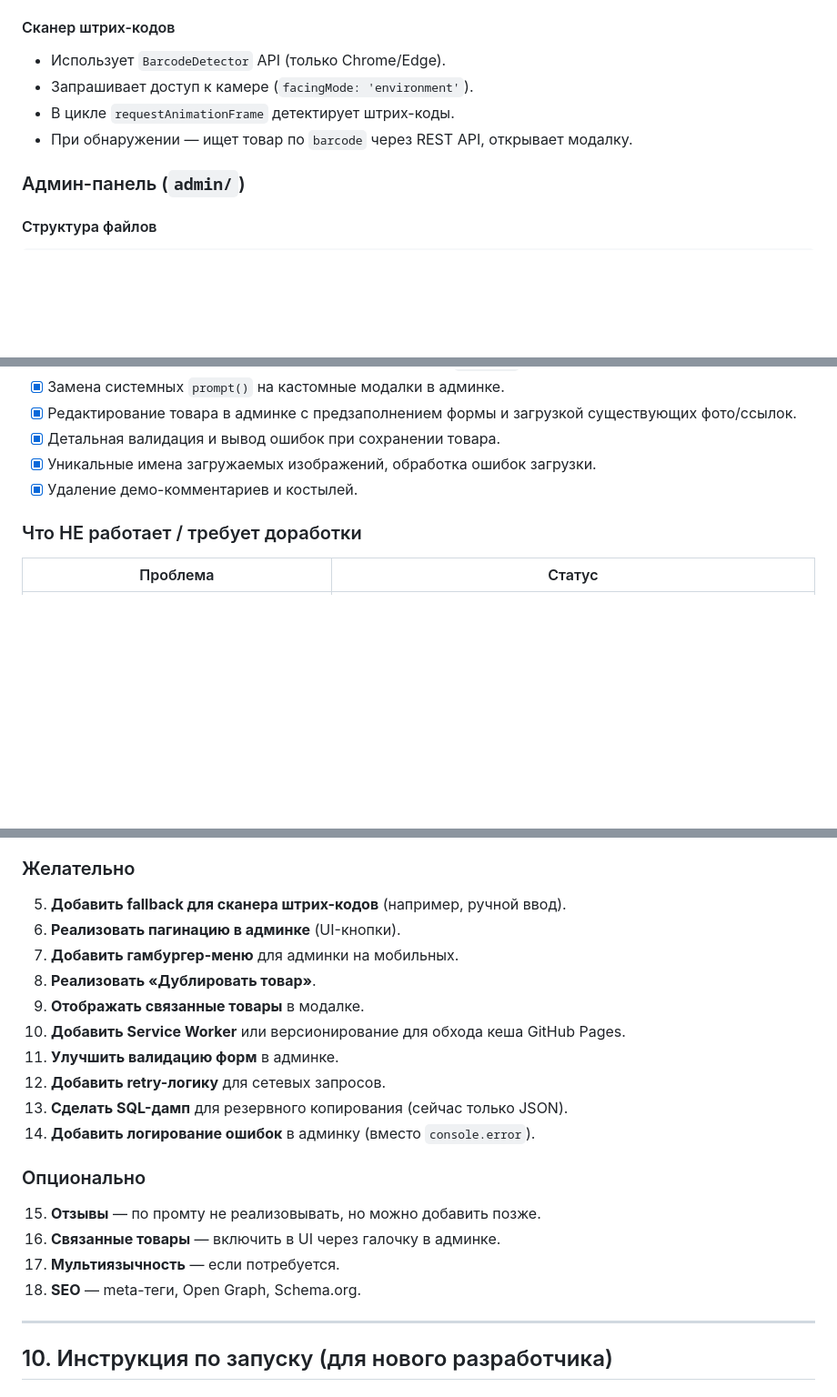
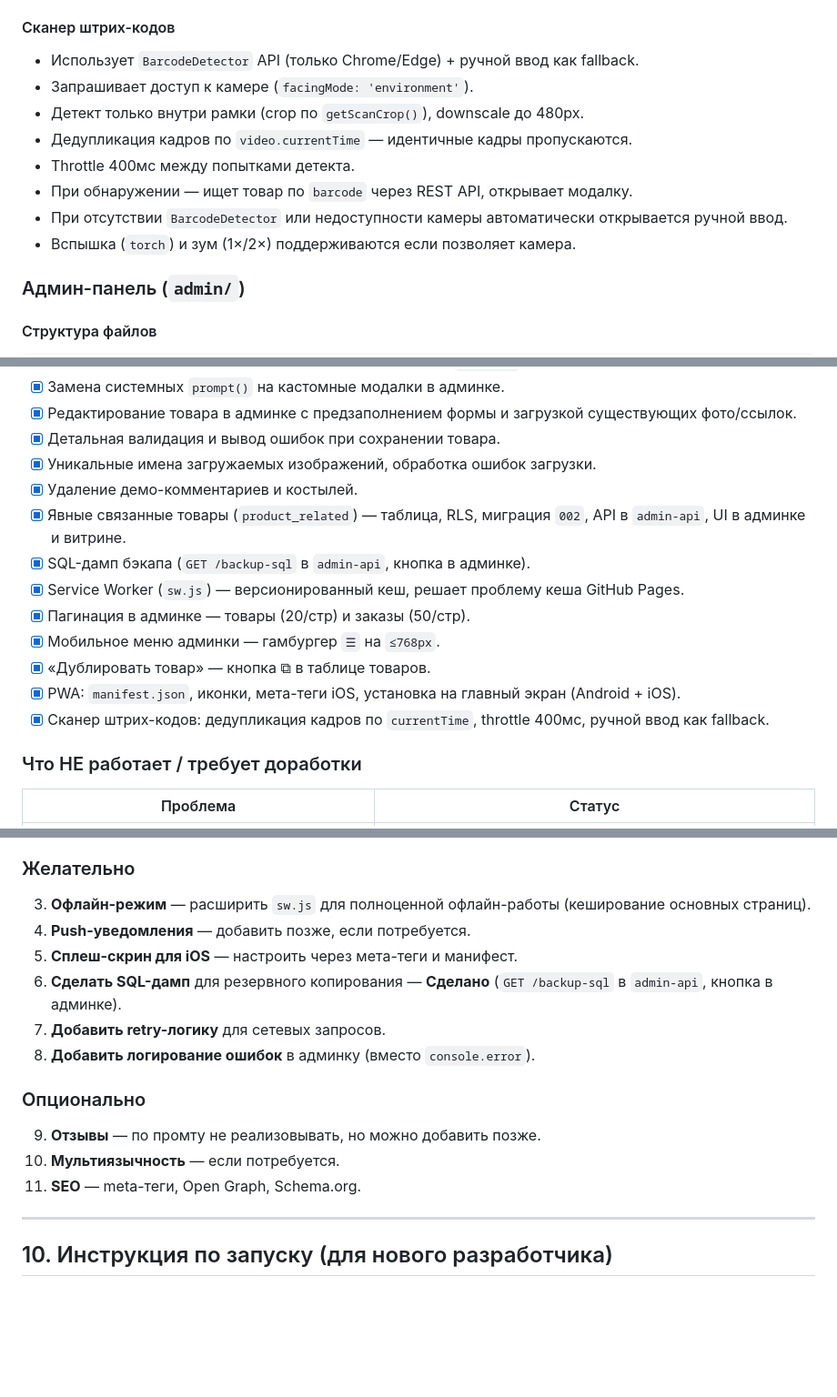
Before and after one commit to Jabraiil/JOCK-NUTRITION, a Markdown page: PROJECT_CONTEXT.md, 3 parts joined by grey strips. Shown at 91% size. Rendered like a GitHub page; blank space fills up the shorter version.

```diff
--- a/PROJECT_CONTEXT.md
+++ b/PROJECT_CONTEXT.md
@@ -406,10 +408,14 @@ products (1) ──< (N) product_links
 - Если нерабочее время: кнопка `disabled = true`, показывает текст.
 
 #### Сканер штрих-кодов
-- Использует `BarcodeDetector` API (только Chrome/Edge).
+- Использует `BarcodeDetector` API (только Chrome/Edge) + ручной ввод как fallback.
 - Запрашивает доступ к камере (`facingMode: 'environment'`).
-- В цикле `requestAnimationFrame` детектирует штрих-коды.
+- Детект только внутри рамки (crop по `getScanCrop()`), downscale до 480px.
+- Дедупликация кадров по `video.currentTime` — идентичные кадры пропускаются.
+- Throttle 400мс между попытками детекта.
 - При обнаружении — ищет товар по `barcode` через REST API, открывает модалку.
+- При отсутствии `BarcodeDetector` или недоступности камеры автоматически открывается ручной ввод.
+- Вспышка (`torch`) и зум (1×/2×) поддерживаются если позволяет камера.
 
 ### Админ-панель (`admin/`)
 
@@ -675,6 +681,14 @@ CSS-переменные для цветов и шрифтов.
 - [x] Детальная валидация и вывод ошибок при сохранении товара.
 - [x] Уникальные имена загружаемых изображений, обработка ошибок загрузки.
 - [x] Удаление демо-комментариев и костылей.
+- [x] Явные связанные товары (`product_related`) — таблица, RLS, миграция `002`, API в `admin-api`, UI в админке и витрине.
+- [x] SQL-дамп бэкапа (`GET /backup-sql` в `admin-api`, кнопка в админке).
+- [x] Service Worker (`sw.js`) — версионированный кеш, решает проблему кеша GitHub Pages.
+- [x] Пагинация в админке — товары (20/стр) и заказы (50/стр).
+- [x] Мобильное меню админки — гамбургер `☰` на `≤768px`.
+- [x] «Дублировать товар» — кнопка ⧉ в таблице товаров.
+- [x] PWA: `manifest.json`, иконки, мета-теги iOS, установка на главный экран (Android + iOS).
+- [x] Сканер штрих-кодов: дедупликация кадров по `currentTime`, throttle 400мс, ручной ввод как fallback.
 
 ### Что НЕ работает / требует доработки
 | Проблема | Статус |
@@ -707,21 +754,16 @@ CSS-переменные для цветов и шрифтов.
 
 ### Желательно
-5. **Добавить fallback для сканера штрих-кодов** (например, ручной ввод).
-6. **Реализовать пагинацию в админке** (UI-кнопки).
-7. **Добавить гамбургер-меню** для админки на мобильных.
-8. **Реализовать «Дублировать товар»**.
-9. **Отображать связанные товары** в модалке.
-10. **Добавить Service Worker** или версионирование для обхода кеша GitHub Pages.
-11. **Улучшить валидацию форм** в админке.
-12. **Добавить retry-логику** для сетевых запросов.
-13. **Сделать SQL-дамп** для резервного копирования (сейчас только JSON).
-14. **Добавить логирование ошибок** в админку (вместо `console.error`).
+3. **Офлайн-режим** — расширить `sw.js` для полноценной офлайн-работы (кеширование основных страниц).
+4. **Push-уведомления** — добавить позже, если потребуется.
+5. **Сплеш-скрин для iOS** — настроить через мета-теги и манифест.
+6. **Сделать SQL-дамп** для резервного копирования — **Сделано** (`GET /backup-sql` в `admin-api`, кнопка в админке).
+7. **Добавить retry-логику** для сетевых запросов.
+8. **Добавить логирование ошибок** в админку (вместо `console.error`).
 
 ### Опционально
-15. **Отзывы** — по промту не реализовывать, но можно добавить позже.
-16. **Связанные товары** — включить в UI через галочку в админке.
-17. **Мультиязычность** — если потребуется.
-18. **SEO** — meta-теги, Open Graph, Schema.org.
+9. **Отзывы** — по промту не реализовывать, но можно добавить позже.
+10. **Мультиязычность** — если потребуется.
+11. **SEO** — meta-теги, Open Graph, Schema.org.
 
 ---
 
```
Also changed, not shown: other parts of PROJECT_CONTEXT.md (+74 -45 lines).
